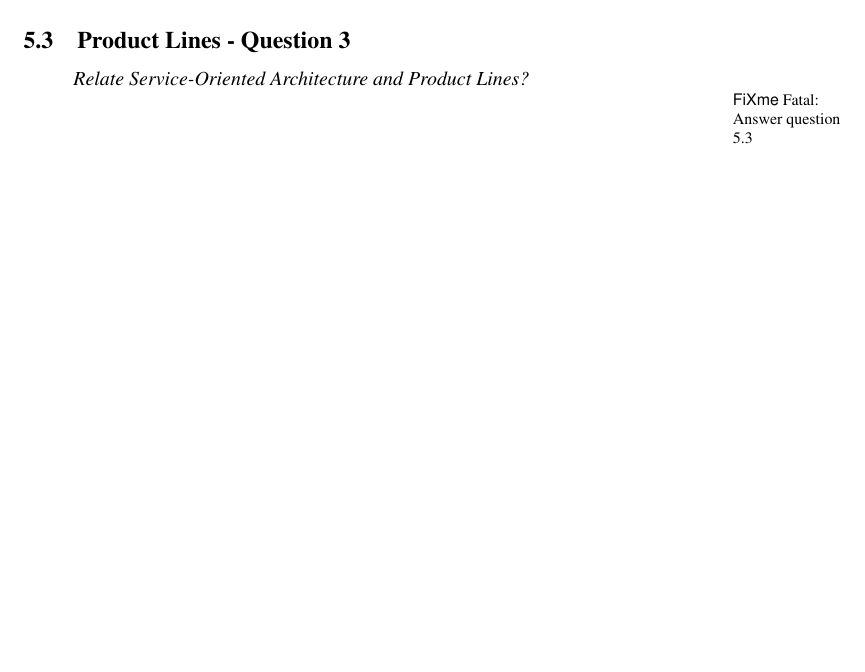
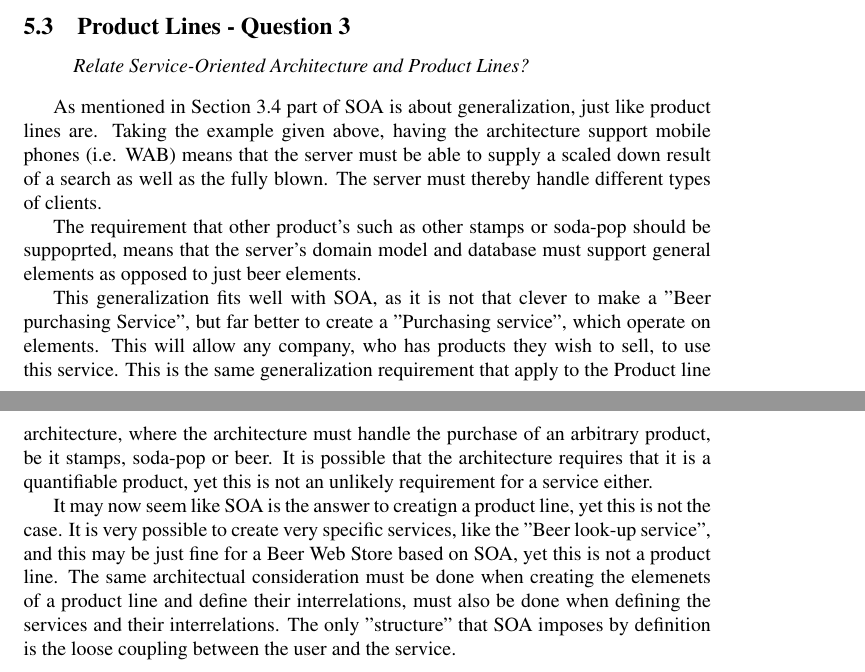
Before and after one commit to ahpoder/pasoos2007hbc, a LaTeX document (SAiP/Module1/H3/doc/document.tex, which reads SAiP/Module1/H3/doc/productlines.tex): part of page 25 of 26 before the commit and two parts of pages 25 and 26 of 27 after it, the two joined at a grey line, cut so that both start at the same text, the shorter picture padded with empty space. Compiled offline with pdfLaTeX.

Commit message:
Adding SOA vs. Product-line

```diff
--- a/SAiP/Module1/H3/doc/productlines.tex
+++ b/SAiP/Module1/H3/doc/productlines.tex
@@ -65,4 +65,10 @@ Based on this the Beer Web Store architect must have decided that the products i
 Relate Service-Oriented Architecture and Product Lines?
 \end{question}
 
-\fixme{Answer question 5.3}
+As mentioned in Section \ref{sec:qa_q4} part of SOA is about generalization, just like product lines are. Taking the example given above, having the architecture support mobile phones (i.e. WAB) means that the server must be able to supply a scaled down result of a search as well as the fully blown. The server must thereby handle different types of clients.
+
+The requirement that other product's such as other stamps or soda-pop should be suppoprted, means that the server's domain model and database must support general elements as opposed to just beer elements.
+
+This generalization fits well with SOA, as it is not that clever to make a "Beer purchasing Service", but far better to create a "Purchasing service", which operate on elements. This will allow any company, who has products they wish to sell, to use this service. This is the same generalization requirement that apply to the Product line architecture, where the architecture must handle the purchase of an arbitrary product, be it stamps, soda-pop or beer. It is possible that the architecture requires that it is a quantifiable product, yet this is not an unlikely requirement for a service either.
+
+It may now seem like SOA is the answer to creatign a product line, yet this is not the case. It is very possible to create very specific services, like the "Beer look-up service", and this may be just fine for a Beer Web Store based on SOA, yet this is not a product line. The same architectual consideration must be done when creating the elemenets of a product line and define their interrelations, must also be done when defining the services and their interrelations. The only "structure" that SOA imposes by definition is the loose coupling between the user and the service.
```
Also changed, not shown: SAiP/Module1/H3/doc/productlines.tex (6 more changed lines).
